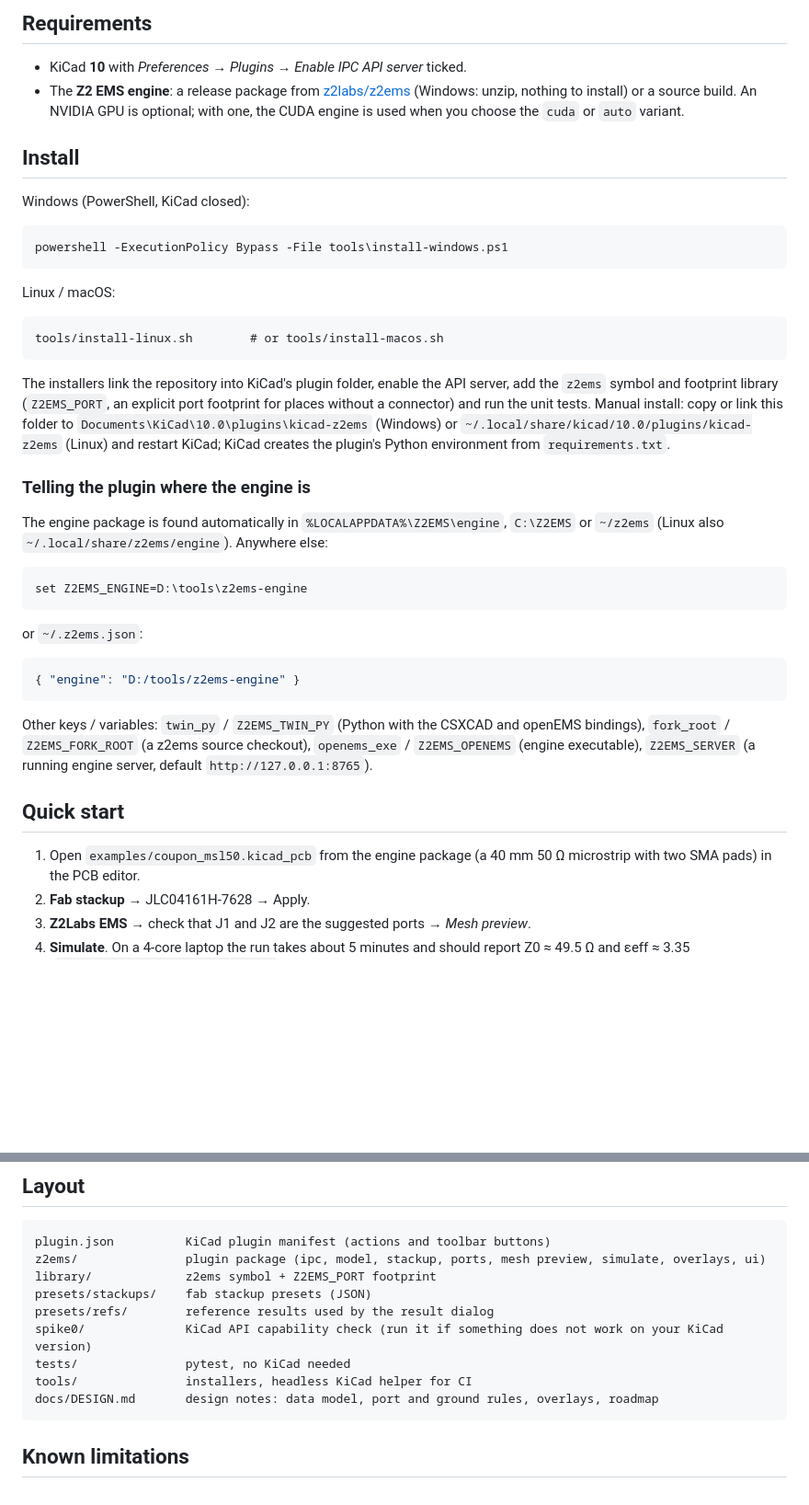
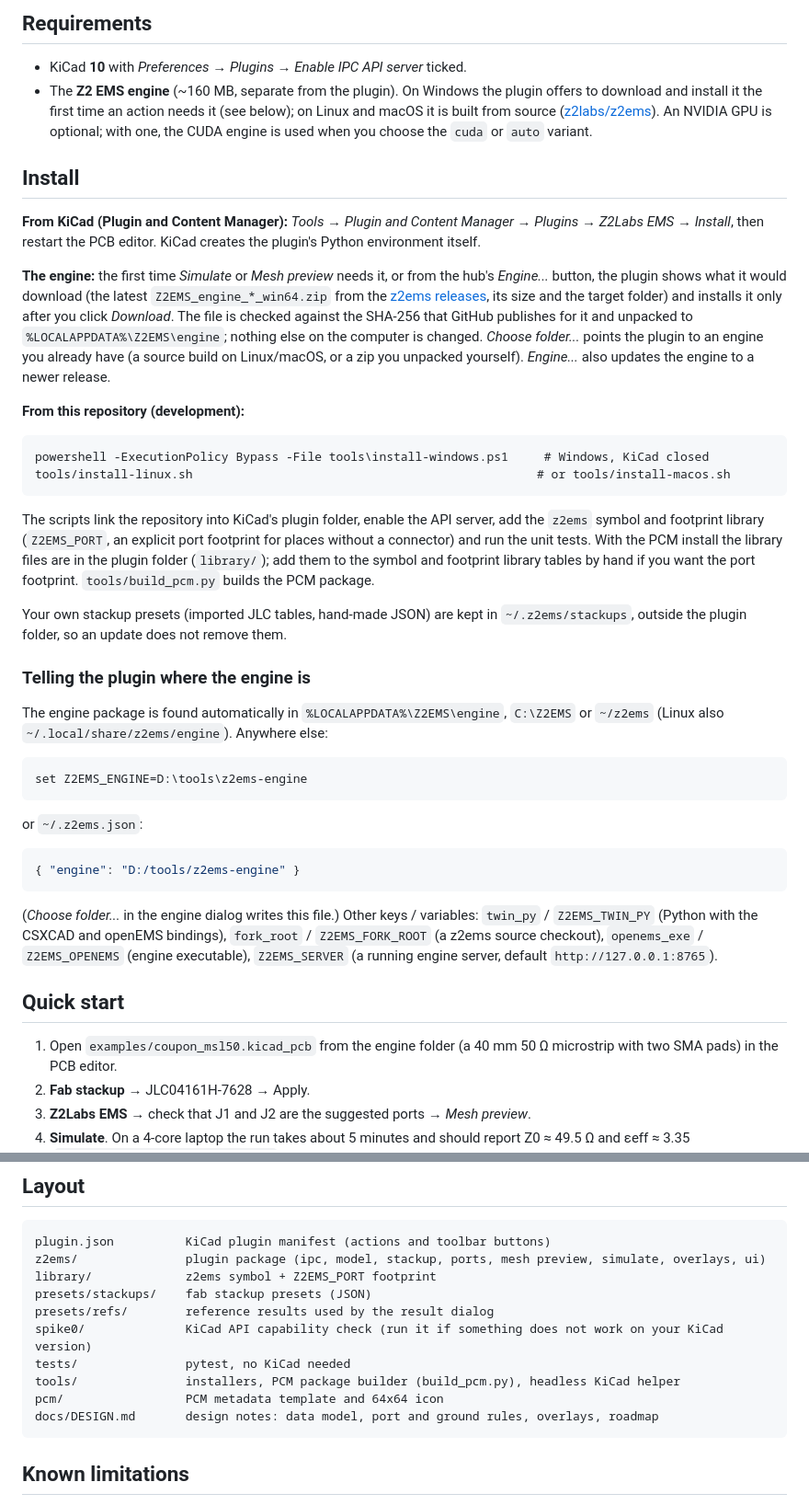
Before and after one commit to z2labs/z2ems-kicad, a Markdown page: README.md, 2 parts joined by grey strips. Shown at 92% size. GitHub-like rendering; blank space fills up the shorter version.

````diff
--- a/README.md
+++ b/README.md
@@ -27,27 +27,41 @@ footprint), so matching networks and series parts are simulated as placed.
 ## Requirements
 
 - KiCad **10** with *Preferences → Plugins → Enable IPC API server* ticked.
-- The **Z2 EMS engine**: a release package from
-  [z2labs/z2ems](https://github.com/z2labs/z2ems/releases) (Windows: unzip, nothing
-  to install) or a source build. An NVIDIA GPU is optional; with one, the CUDA
-  engine is used when you choose the `cuda` or `auto` variant.
+- The **Z2 EMS engine** (~160 MB, separate from the plugin). On Windows the plugin
+  offers to download and install it the first time an action needs it (see below);
+  on Linux and macOS it is built from source ([z2labs/z2ems](https://github.com/z2labs/z2ems#install)).
+  An NVIDIA GPU is optional; with one, the CUDA engine is used when you choose the
+  `cuda` or `auto` variant.
 
 ## Install
 
-Windows (PowerShell, KiCad closed):
+**From KiCad (Plugin and Content Manager):** *Tools → Plugin and Content Manager →
+Plugins → Z2Labs EMS → Install*, then restart the PCB editor. KiCad creates the
+plugin's Python environment itself.
 
-    powershell -ExecutionPolicy Bypass -File tools\install-windows.ps1
+**The engine:** the first time *Simulate* or *Mesh preview* needs it, or from the hub's
+*Engine...* button, the plugin shows what it would download (the latest
+`Z2EMS_engine_*_win64.zip` from the [z2ems releases](https://github.com/z2labs/z2ems/releases),
+its size and the target folder) and installs it only after you click *Download*. The file
+is checked against the SHA-256 that GitHub publishes for it and unpacked to
+`%LOCALAPPDATA%\Z2EMS\engine`; nothing else on the computer is changed. *Choose folder...*
+points the plugin to an engine you already have (a source build on Linux/macOS, or a
+zip you unpacked yourself). *Engine...* also updates the engine to a newer release.
 
-Linux / macOS:
+**From this repository (development):**
 
-    tools/install-linux.sh        # or tools/install-macos.sh
+    powershell -ExecutionPolicy Bypass -File tools\install-windows.ps1     # Windows, KiCad closed
+    tools/install-linux.sh                                                # or tools/install-macos.sh
 
-The installers link the repository into KiCad's plugin folder, enable the API
-server, add the `z2ems` symbol and footprint library (`Z2EMS_PORT`, an explicit
-port footprint for places without a connector) and run the unit tests. Manual
-install: copy or link this folder to `Documents\KiCad\10.0\plugins\kicad-z2ems`
-(Windows) or `~/.local/share/kicad/10.0/plugins/kicad-z2ems` (Linux) and restart
-KiCad; KiCad creates the plugin's Python environment from `requirements.txt`.
+The scripts link the repository into KiCad's plugin folder, enable the API server, add
+the `z2ems` symbol and footprint library (`Z2EMS_PORT`, an explicit port footprint for
+places without a connector) and run the unit tests. With the PCM install the library
+files are in the plugin folder (`library/`); add them to the symbol and footprint
+library tables by hand if you want the port footprint. `tools/build_pcm.py` builds the
+PCM package.
+
+Your own stackup presets (imported JLC tables, hand-made JSON) are kept in
+`~/.z2ems/stackups`, outside the plugin folder, so an update does not remove them.
 
 ### Telling the plugin where the engine is
 
@@ -62,14 +76,14 @@ or `~/.z2ems.json`:
 { "engine": "D:/tools/z2ems-engine" }
 ```
 
-Other keys / variables: `twin_py` / `Z2EMS_TWIN_PY` (Python with the CSXCAD and
+(*Choose folder...* in the engine dialog writes this file.) Other keys / variables: `twin_py` / `Z2EMS_TWIN_PY` (Python with the CSXCAD and
 openEMS bindings), `fork_root` / `Z2EMS_FORK_ROOT` (a z2ems source checkout),
 `openems_exe` / `Z2EMS_OPENEMS` (engine executable), `Z2EMS_SERVER` (a running
 engine server, default `http://127.0.0.1:8765`).
 
 ## Quick start
 
-1. Open `examples/coupon_msl50.kicad_pcb` from the engine package (a 40 mm 50 Ω
+1. Open `examples/coupon_msl50.kicad_pcb` from the engine folder (a 40 mm 50 Ω
    microstrip with two SMA pads) in the PCB editor.
 2. **Fab stackup** → JLC04161H-7628 → Apply.
 3. **Z2Labs EMS** → check that J1 and J2 are the suggested ports → *Mesh preview*.
@@ -88,7 +102,8 @@ presets/stackups/    fab stackup presets (JSON)
 presets/refs/        reference results used by the result dialog
 spike0/              KiCad API capability check (run it if something does not work on your KiCad version)
 tests/               pytest, no KiCad needed
-tools/               installers, headless KiCad helper for CI
+tools/               installers, PCM package builder (build_pcm.py), headless KiCad helper
+pcm/                 PCM metadata template and 64x64 icon
 docs/DESIGN.md       design notes: data model, port and ground rules, overlays, roadmap
 ```
 
````
Also changed, not shown: pcm/SUBMISSION.md (added, +36 -0 lines), pcm/icon.png (added), 15 other files.
